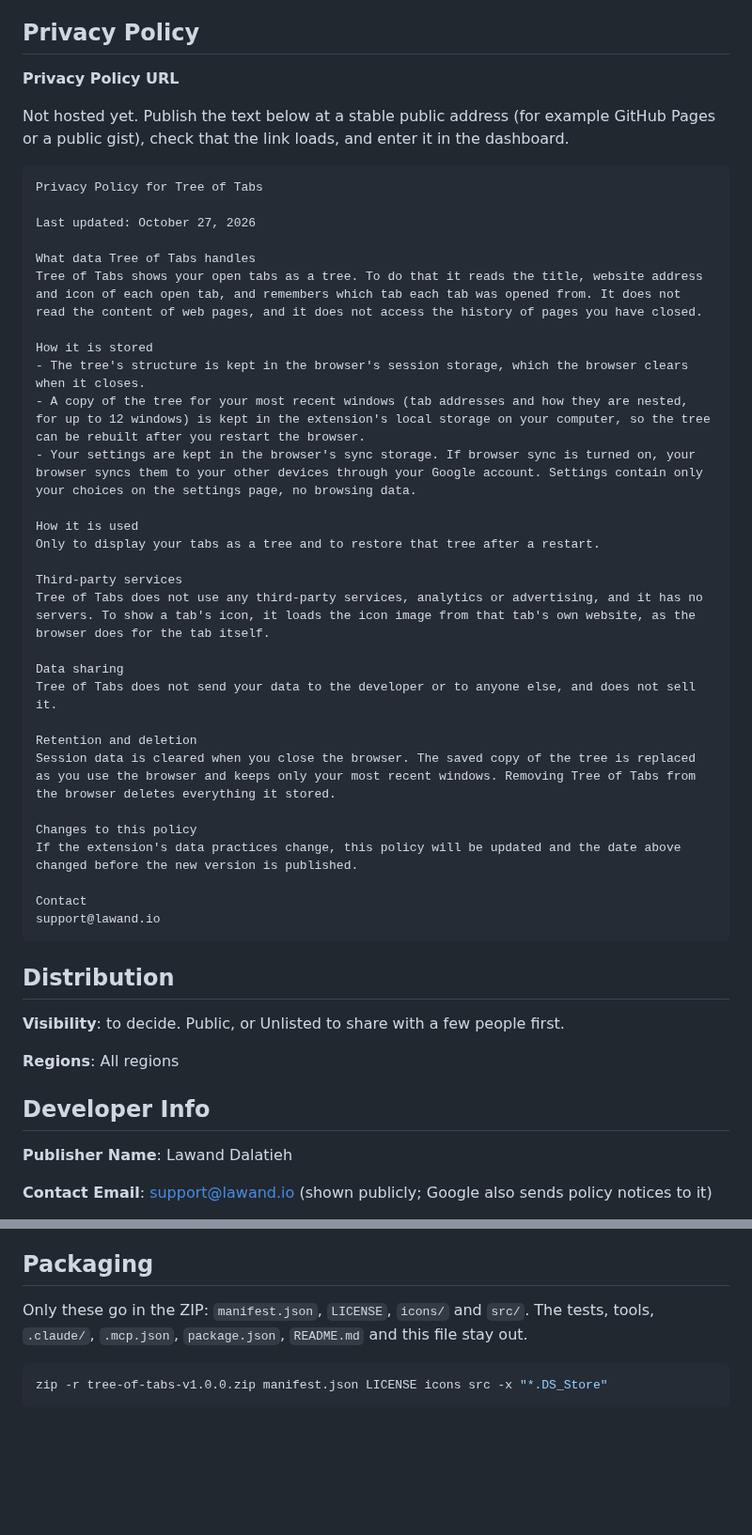
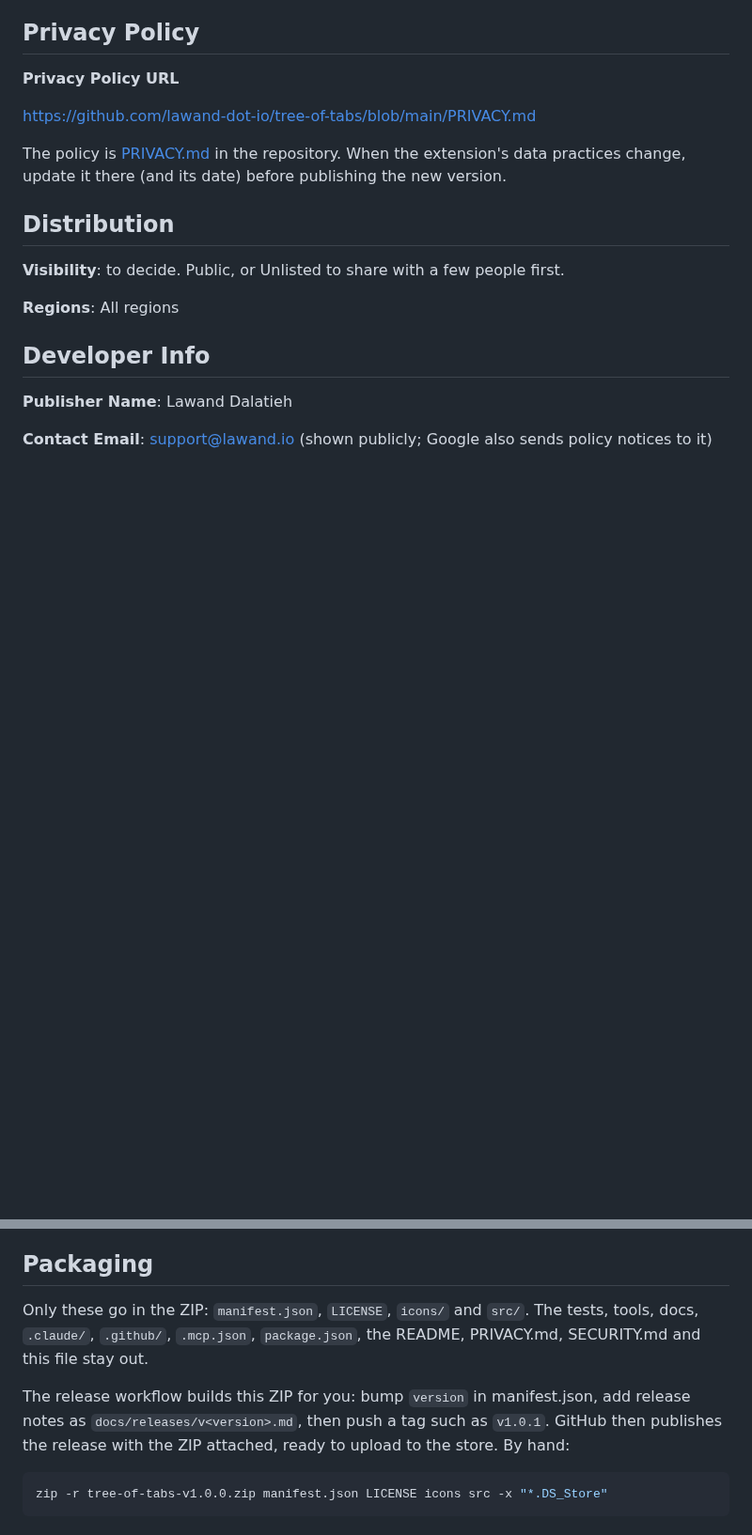
Before and after one commit to lawand-dot-io/tree-of-tabs, a Markdown page: CHROMEWEBSTORE.md, 2 parts joined by grey strips. Shown at 94% size. GitHub-like rendering; blank space fills up the shorter version.

````diff
--- a/CHROMEWEBSTORE.md
+++ b/CHROMEWEBSTORE.md
@@ -158,41 +159,11 @@ This doesn't send any data to the developer.
 
 **Privacy Policy URL**
 
-Not hosted yet. Publish the text below at a stable public address (for example
-GitHub Pages or a public gist), check that the link loads, and enter it in the
-dashboard.
+https://github.com/lawand-dot-io/tree-of-tabs/blob/main/PRIVACY.md
 
-```
-Privacy Policy for Tree of Tabs
-
-Last updated: October 27, 2026
-
-What data Tree of Tabs handles
-Tree of Tabs shows your open tabs as a tree. To do that it reads the title, website address and icon of each open tab, and remembers which tab each tab was opened from. It does not read the content of web pages, and it does not access the history of pages you have closed.
-
-How it is stored
-- The tree's structure is kept in the browser's session storage, which the browser clears when it closes.
-- A copy of the tree for your most recent windows (tab addresses and how they are nested, for up to 12 windows) is kept in the extension's local storage on your computer, so the tree can be rebuilt after you restart the browser.
-- Your settings are kept in the browser's sync storage. If browser sync is turned on, your browser syncs them to your other devices through your Google account. Settings contain only your choices on the settings page, no browsing data.
-
-How it is used
-Only to display your tabs as a tree and to restore that tree after a restart.
-
-Third-party services
-Tree of Tabs does not use any third-party services, analytics or advertising, and it has no servers. To show a tab's icon, it loads the icon image from that tab's own website, as the browser does for the tab itself.
-
-Data sharing
-Tree of Tabs does not send your data to the developer or to anyone else, and does not sell it.
-
-Retention and deletion
-Session data is cleared when you close the browser. The saved copy of the tree is replaced as you use the browser and keeps only your most recent windows. Removing Tree of Tabs from the browser deletes everything it stored.
-
-Changes to this policy
-If the extension's data practices change, this policy will be updated and the date above changed before the new version is published.
-
-Contact
-support@lawand.io
-```
+The policy is [PRIVACY.md](PRIVACY.md) in the repository. When the extension's
+data practices change, update it there (and its date) before publishing the new
+version.
 
 ## Distribution
 
@@ -218,7 +189,13 @@ the listing.
 ## Packaging
 
 Only these go in the ZIP: `manifest.json`, `LICENSE`, `icons/` and `src/`. The tests, tools,
-`.claude/`, `.mcp.json`, `package.json`, `README.md` and this file stay out.
+docs, `.claude/`, `.github/`, `.mcp.json`, `package.json`, the README, PRIVACY.md,
+SECURITY.md and this file stay out.
+
+The release workflow builds this ZIP for you: bump `version` in manifest.json,
+add release notes as `docs/releases/v<version>.md`, then push a tag such as
+`v1.0.1`. GitHub then publishes the release with the ZIP attached, ready to
+upload to the store. By hand:
 
 ```sh
 zip -r tree-of-tabs-v1.0.0.zip manifest.json LICENSE icons src -x "*.DS_Store"
````
Also changed, not shown: other parts of CHROMEWEBSTORE.md (+2 -1 lines), PRIVACY.md (added, +52 -0 lines), README.md (+46 -15 lines), SECURITY.md (added, +12 -0 lines), docs/releases/v1.0.0.md (added, +23 -0 lines), docs/screenshot-dark.png (added), docs/screenshot-light.png (added), docs/social-preview.png (added), 2 other files.
